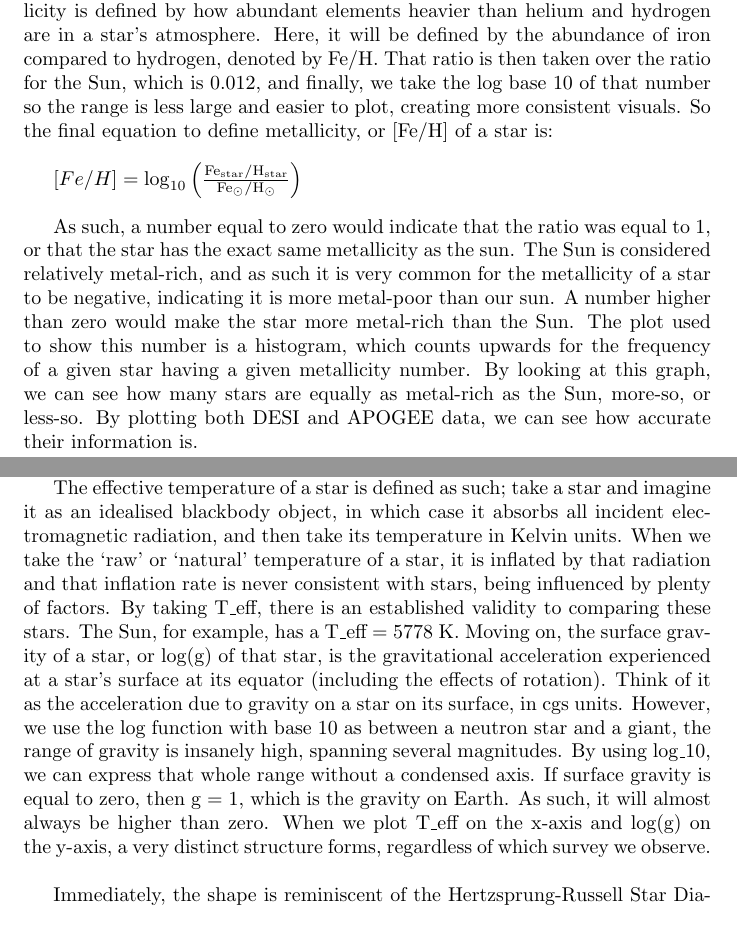
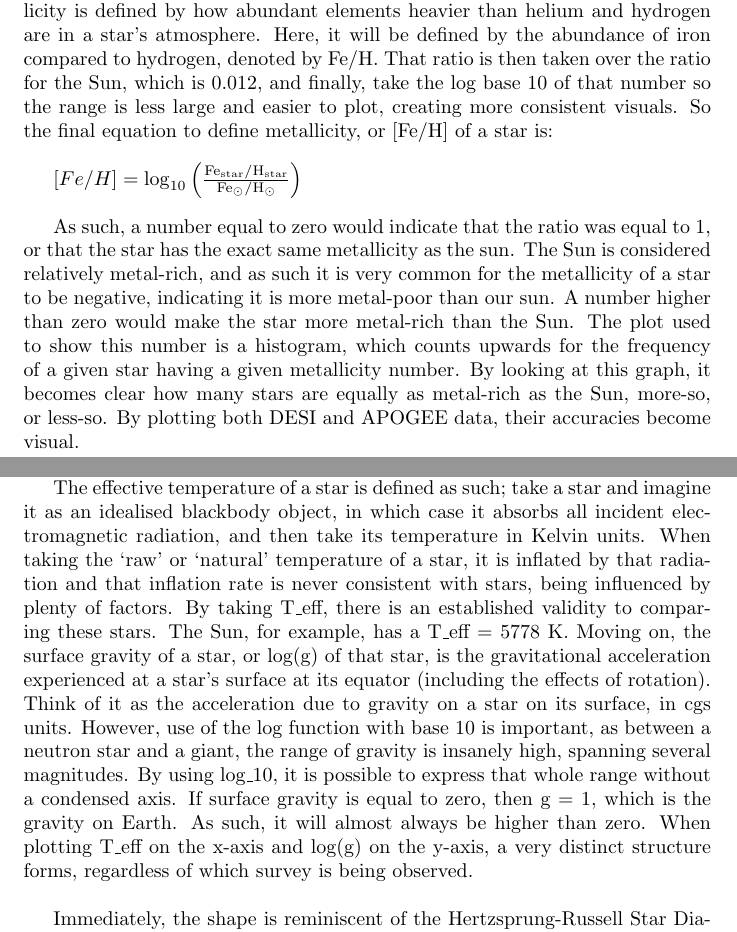
Before and after one commit to isabelle-laing/CTA200H, a LaTeX document (Written Final/REPORT.tex): two parts of pages 3 and 5 of 13, joined at a grey line, cut so that both start at the same text. Compiled offline with pdfLaTeX.

```diff
--- a/Written Final/REPORT.tex
+++ b/Written Final/REPORT.tex
@@ -43,12 +43,12 @@
 \indent All of the data used going forward for figures and interpretation was pulled from the University of Toronto research group led by Dr Ting Li, made available to the team on the Eridanus server accessible on personal devices but restricted to the public. These figures are not reproducible without access to that proprietary data. For the most part, as an introductory project, the figures being created are meant to be reproductions of figures made in the summer of 2023 by SURP student Stephanie Lee. The main difference between these graphs and those is that the data has been added to and improved upon by the surveys being pulled from. To reproduce these graphs, the same axis ranges were used and will be used in the code as well. This explains any similarities to past SURP research and decisions made during the plotting process.\\
 
 \subsection*{Stellar Parameters}
-\indent As a starting place, stellar parameters of stars such as their metallicity, their surface gravity and their effective temperatures make room for lots of interpretation about the data given and what it gives away concerning their home galaxy. This is important as stars accumulate characteristics based on two main markers: their age and the environment they were born. Take for example how metal-rich a star is; the metallicity of a star is very dependent on whether that star formed naturally through a calm process, leaving it metal-rich, or whether it formed under turbulence and mergers, which would leave it metal-poor. Unfortunately, studying the quantitative abundance of a star is extremely difficult, and it is very rare for a survey to put out numbers about the “amount” of any element in a star. So, metallicity is instead defined by ratios. Generally, metallicity is defined by how abundant elements heavier than helium and hydrogen are in a star's atmosphere. Here, it will be defined by the abundance of iron compared to hydrogen, denoted by Fe/H. That ratio is then taken over the ratio for the Sun, which is 0.012, and finally, we take the log base 10 of that number so the range is less large and easier to plot, creating more consistent visuals. So the final equation to define metallicity, or [Fe/H] of a star is:\\
+\indent As a starting place, stellar parameters of stars such as their metallicity, their surface gravity and their effective temperatures make room for lots of interpretation about the data given and what it gives away concerning their home galaxy. This is important as stars accumulate characteristics based on two main markers: their age and the environment they were born. Take for example how metal-rich a star is; the metallicity of a star is very dependent on whether that star formed naturally through a calm process, leaving it metal-rich, or whether it formed under turbulence and mergers, which would leave it metal-poor. Unfortunately, studying the quantitative abundance of a star is extremely difficult, and it is very rare for a survey to put out numbers about the “amount” of any element in a star. So, metallicity is instead defined by ratios. Generally, metallicity is defined by how abundant elements heavier than helium and hydrogen are in a star's atmosphere. Here, it will be defined by the abundance of iron compared to hydrogen, denoted by Fe/H. That ratio is then taken over the ratio for the Sun, which is 0.012, and finally, take the log base 10 of that number so the range is less large and easier to plot, creating more consistent visuals. So the final equation to define metallicity, or [Fe/H] of a star is:\\
 
 $[Fe/H] = \log_{10} \left( \frac{{\text{Fe}_{\text{star}} / \text{H}_{\text{star}}}}{{\text{Fe}_{\odot} / \text{H}_{\odot}}} \right)
 $\\
 
-\indent As such, a number equal to zero would indicate that the ratio was equal to 1, or that the star has the exact same metallicity as the sun. The Sun is considered relatively metal-rich, and as such it is very common for the metallicity of a star to be negative, indicating it is more metal-poor than our sun. A number higher than zero would make the star more metal-rich than the Sun. The plot used to show this number is a histogram, which counts upwards for the frequency of a given star having a given metallicity number. By looking at this graph, we can see how many stars are equally as metal-rich as the Sun, more-so, or less-so. By plotting both DESI and APOGEE data, we can see how accurate their information is. \begin{figure}[H]
+\indent As such, a number equal to zero would indicate that the ratio was equal to 1, or that the star has the exact same metallicity as the sun. The Sun is considered relatively metal-rich, and as such it is very common for the metallicity of a star to be negative, indicating it is more metal-poor than our sun. A number higher than zero would make the star more metal-rich than the Sun. The plot used to show this number is a histogram, which counts upwards for the frequency of a given star having a given metallicity number. By looking at this graph, it becomes clear how many stars are equally as metal-rich as the Sun, more-so, or less-so. By plotting both DESI and APOGEE data, their accuracies become visual. \begin{figure}[H]
     \centering
     \includegraphics[width=1\linewidth]{feh.png}
     \caption{[Fe/H] from DESI and APOGEE }
@@ -65,7 +65,7 @@
 
 \indent Here, it becomes incredibly obvious that the DESI data is choppier and has strange moments of inconsistency. The climb up to the highest count is far smoother in the APOGEE data, with fewer leaps up and down again as seen in DESI’s data. Then, and most obviously, on the comedown, DESI has multiple instances of the data lowering in count dramatically and then rising again until it gets down to near 0. The APOGEE data largely avoids this issue, with bars going down one after the other at almost every bin. The jarring appearance of the DESI data is the beginning of a trend this report will cover where the younger and less perfected DESI survey will not quite meet up to its elder counterpart. The faults observed are a mix of human error, systematic issues and perhaps machine-learning mistakes. It is not possible to identify the root cause of every issue, so going forward assume the issues are of those types.\\
 \indent The next two parameters are closely connected, and form a very interesting and telling relationship, and for that reason are placed together as the axes of a scatter plot. \\
-\indent The effective temperature of a star is defined as such; take a star and imagine it as an idealised blackbody object, in which case it absorbs all incident electromagnetic radiation, and then take its temperature in Kelvin units. When we take the ‘raw’ or ‘natural’ temperature of a star, it is inflated by that radiation and that inflation rate is never consistent with stars, being influenced by plenty of factors. By taking T\_eff, there is an established validity to comparing these stars. The Sun, for example, has a T\_eff = 5778 K. Moving on, the surface gravity of a star, or log(g) of that star, is the gravitational acceleration experienced at a star's surface at its equator (including the effects of rotation). Think of it as the acceleration due to gravity on a star on its surface, in cgs units. However, we use the log function with base 10 as between a neutron star and a giant, the range of gravity is insanely high, spanning several magnitudes. By using log\_10, we can express that whole range without a condensed axis. If surface gravity is equal to zero, then g = 1, which is the gravity on Earth. As such, it will almost always be higher than zero. When we plot T\_eff on the x-axis and log(g) on the y-axis, a very distinct structure forms, regardless of which survey we observe.\\
+\indent The effective temperature of a star is defined as such; take a star and imagine it as an idealised blackbody object, in which case it absorbs all incident electromagnetic radiation, and then take its temperature in Kelvin units. When taking the ‘raw’ or ‘natural’ temperature of a star, it is inflated by that radiation and that inflation rate is never consistent with stars, being influenced by plenty of factors. By taking T\_eff, there is an established validity to comparing these stars. The Sun, for example, has a T\_eff = 5778 K. Moving on, the surface gravity of a star, or log(g) of that star, is the gravitational acceleration experienced at a star's surface at its equator (including the effects of rotation). Think of it as the acceleration due to gravity on a star on its surface, in cgs units. However, use of the log function with base 10 is important, as between a neutron star and a giant, the range of gravity is insanely high, spanning several magnitudes. By using log\_10, it is possible to express that whole range without a condensed axis. If surface gravity is equal to zero, then g = 1, which is the gravity on Earth. As such, it will almost always be higher than zero. When plotting T\_eff on the x-axis and log(g) on the y-axis, a very distinct structure forms, regardless of which survey is being observed.\\
 
 \begin{figure}[h!tbp]
     \centering
```
Also changed, not shown: Written Final/REPORT.tex (4 more changed lines).
